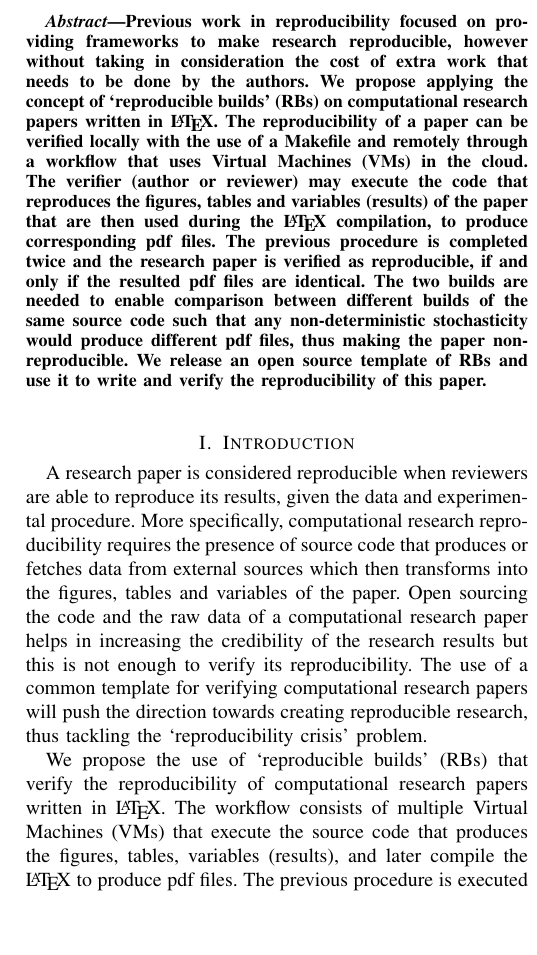
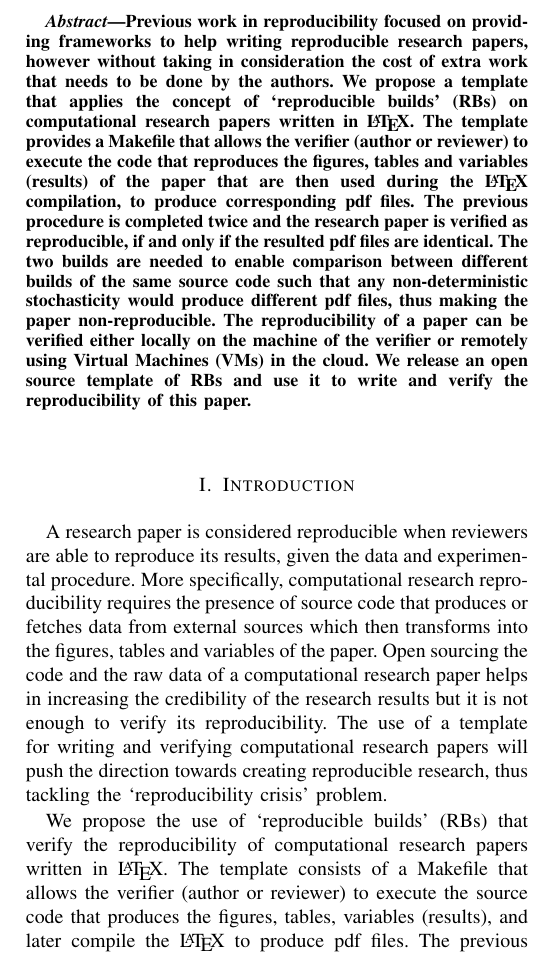
Before and after one commit to pbizopoulos/a-makefile-for-developing-containerized-latex-technical-documents, a LaTeX paper (ms.tex): part of one column of page 1 of 4, cut so that both start at the same text, the shorter picture padded with empty space. Compiled offline with pdfLaTeX.

Commit message:
improve abstract and main text

```diff
--- a/ms.tex
+++ b/ms.tex
@@ -30,21 +30,21 @@
 \maketitle
 
 \begin{abstract}
-	Previous work in reproducibility focused on providing frameworks to make research reproducible, however without taking in consideration the cost of extra work that needs to be done by the authors.
-	We propose applying the concept of `reproducible builds' (RBs) on computational research papers written in \LaTeX.
-	The reproducibility of a paper can be verified locally with the use of a Makefile and remotely through a workflow that uses Virtual Machines (VMs) in the cloud.
-	The verifier (author or reviewer) may execute the code that reproduces the figures, tables and variables (results) of the paper that are then used during the \LaTeX\ compilation, to produce corresponding pdf files.
+	Previous work in reproducibility focused on providing frameworks to help writing reproducible research papers, however without taking in consideration the cost of extra work that needs to be done by the authors.
+	We propose a template that applies the concept of `reproducible builds' (RBs) on computational research papers written in \LaTeX.
+	The template provides a Makefile that allows the verifier (author or reviewer) to execute the code that reproduces the figures, tables and variables (results) of the paper that are then used during the \LaTeX\ compilation, to produce corresponding pdf files.
 	The previous procedure is completed twice and the research paper is verified as reproducible, if and only if the resulted pdf files are identical.
 	The two builds are needed to enable comparison between different builds of the same source code such that any non-deterministic stochasticity would produce different pdf files, thus making the paper non-reproducible.
+	The reproducibility of a paper can be verified either locally on the machine of the verifier or remotely using Virtual Machines (VMs) in the cloud.
 	We release an open source template of RBs and use it to write and verify the reproducibility of this paper.
 \end{abstract}
 
 \section{Introduction}
 A research paper is considered reproducible when reviewers are able to reproduce its results, given the data and experimental procedure.
 More specifically, computational research reproducibility requires the presence of source code that produces or fetches data from external sources which then transforms into the figures, tables and variables of the paper.
-Open sourcing the code and the raw data of a computational research paper helps in increasing the credibility of the research results but this is not enough to verify its reproducibility.
-The use of a common template for verifying computational research papers will push the direction towards creating reproducible research, thus tackling the `reproducibility crisis' problem.
+Open sourcing the code and the raw data of a computational research paper helps in increasing the credibility of the research results but it is not enough to verify its reproducibility.
+The use of a template for writing and verifying computational research papers will push the direction towards creating reproducible research, thus tackling the `reproducibility crisis' problem.
 
 We propose the use of `reproducible builds' (RBs) that verify the reproducibility of computational research papers written in \LaTeX.
-The workflow consists of multiple Virtual Machines (VMs) that execute the source code that produces the figures, tables, variables (results), and later compile the \LaTeX\ to produce pdf files.
+The template consists of a Makefile that allows the verifier (author or reviewer) to execute the source code that produces the figures, tables, variables (results), and later compile the \LaTeX\ to produce pdf files.
 The previous procedure is executed twice and the research paper is verified as reproducible, if and only if the resulting pdf files are identical.
```
Also changed, not shown: ms.tex (3 more changed lines).
